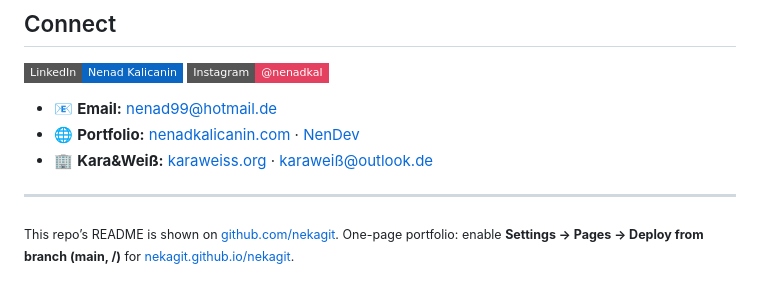
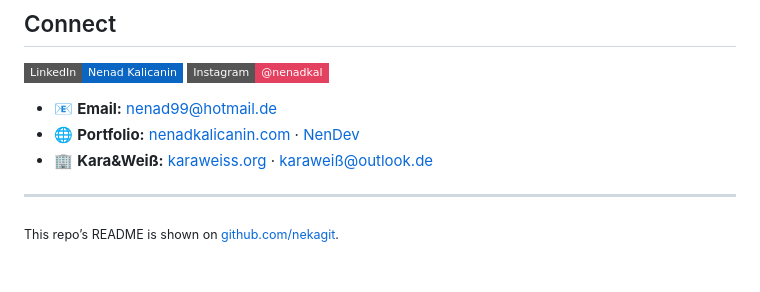
Before and after one commit to nekagit/nekagit, a Markdown page: README.md, the part around one of its changes. Rendered like a GitHub page; badges without logos.

Commit message:
README: point HR to nenadkalicanin.com, remove GitHub Pages note
Co-authored-by: Cursor <cursoragent@cursor.com>

```diff
--- a/README.md
+++ b/README.md
@@ -60,4 +60,4 @@ I turn complex requirements into **high-performance digital products**. My backg
 
 ---
 
-<sub>This repo’s README is shown on [github.com/nekagit](https://github.com/nekagit). One-page portfolio: enable **Settings → Pages → Deploy from branch (main, /)** for [nekagit.github.io/nekagit](https://nekagit.github.io/nekagit).</sub>
+<sub>This repo’s README is shown on [github.com/nekagit](https://github.com/nekagit).</sub>
```
Also changed, not shown: other parts of README.md (+1 -1 lines).
